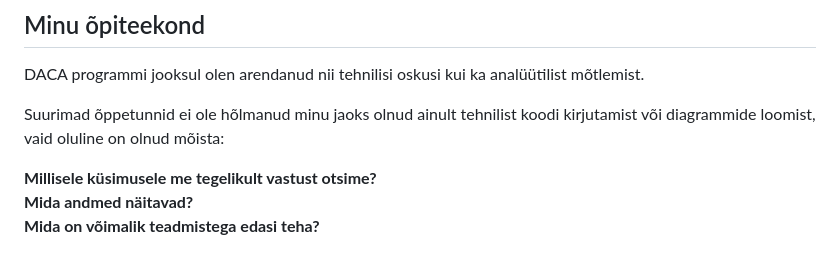
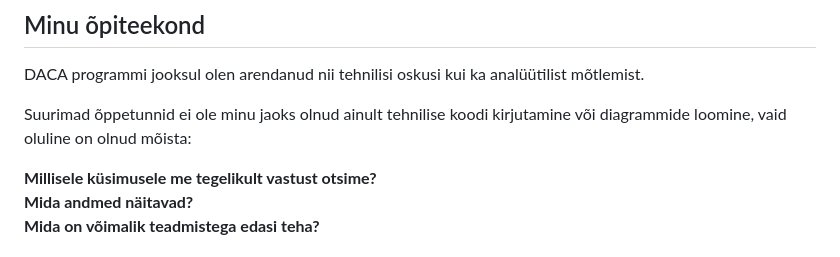
Before and after one commit to nelekund/daca-portfolio, a Markdown page: README.md, the part around the change. GitHub-like rendering.

Commit message:
Fix wording in README

```diff
--- a/README.md
+++ b/README.md
@@ -144,7 +144,7 @@ UrbanStyle'i klientide ostukäitumise analüüs RFM-meetodil.
 
 DACA programmi jooksul olen arendanud nii tehnilisi oskusi kui ka analüütilist mõtlemist.
 
-Suurimad õppetunnid ei ole hõlmanud minu jaoks olnud ainult tehnilist koodi kirjutamist või diagrammide loomist, vaid oluline on olnud mõista:
+Suurimad õppetunnid ei ole minu jaoks olnud ainult tehnilise koodi kirjutamine või diagrammide loomine, vaid oluline on olnud mõista:
 
 **Millisele küsimusele me tegelikult vastust otsime?**
 **Mida andmed näitavad?**
```
